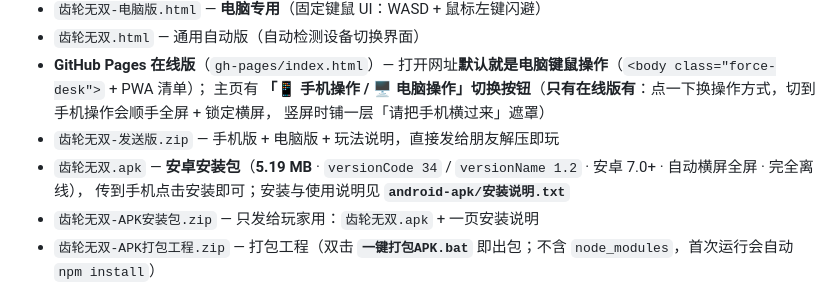
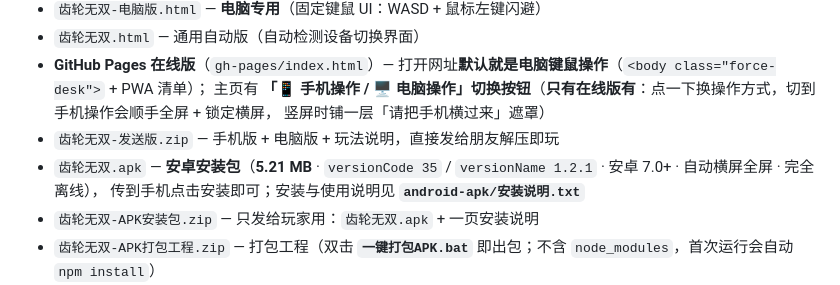
Before and after one commit to GearLun/gear-musou, a Markdown page: README.md, the part around the change. Rendered like a GitHub page.

Commit message:
齿轮无双 在线版 · 2026-09-30 07:38

```diff
--- a/README.md
+++ b/README.md
@@ -170,7 +170,7 @@
   主页有 **「📱 手机操作 / 🖥 电脑操作」切换按钮**（**只有在线版有**：点一下换操作方式，切到手机操作会顺手全屏 + 锁定横屏，
   竖屏时铺一层「请把手机横过来」遮罩）
 - `齿轮无双-发送版.zip` — 手机版 + 电脑版 + 玩法说明，直接发给朋友解压即玩
-- `齿轮无双.apk` — **安卓安装包**（**5.19 MB** · `versionCode 34` / `versionName 1.2` · 安卓 7.0+ · 自动横屏全屏 · 完全离线），
+- `齿轮无双.apk` — **安卓安装包**（**5.21 MB** · `versionCode 35` / `versionName 1.2.1` · 安卓 7.0+ · 自动横屏全屏 · 完全离线），
   传到手机点击安装即可；安装与使用说明见 **`android-apk/安装说明.txt`**
 - `齿轮无双-APK安装包.zip` — 只发给玩家用：`齿轮无双.apk` + 一页安装说明
 - `齿轮无双-APK打包工程.zip` — 打包工程（双击 **`一键打包APK.bat`** 即出包；不含 `node_modules`，首次运行会自动 `npm install`）
```
